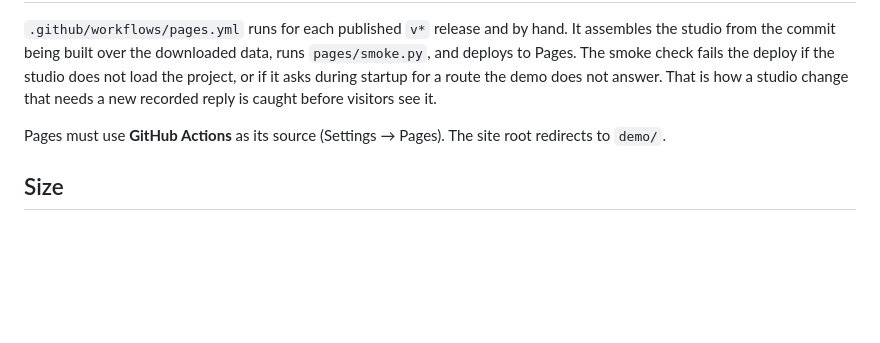
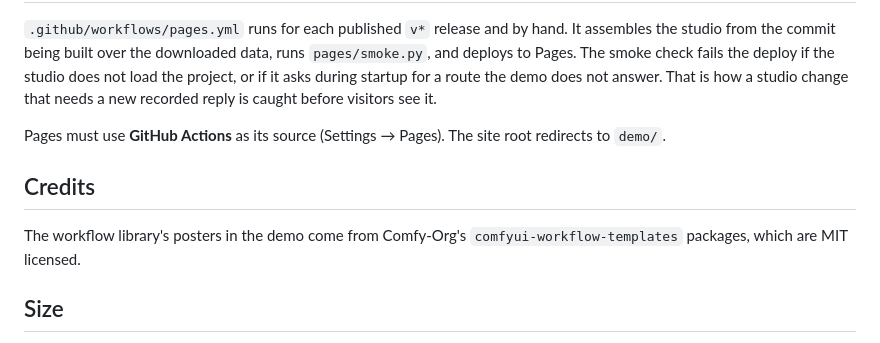
Before and after one commit to doubletwisted/ComfyUI-Spool, a Markdown page: docs/dev/demo.md, the part around the change. GitHub-like rendering; blank space fills up the shorter version.

```diff
--- a/docs/dev/demo.md
+++ b/docs/dev/demo.md
@@ -158,6 +158,11 @@ reply is caught before visitors see it.
 Pages must use **GitHub Actions** as its source (Settings → Pages). The site
 root redirects to `demo/`.
 
+## Credits
+
+The workflow library's posters in the demo come from Comfy-Org's
+`comfyui-workflow-templates` packages, which are MIT licensed.
+
 ## Size
 
 The coral demo records to about 130 MB: playback copies, review copies, input
```
Also changed, not shown: CHANGELOG.md (+6 -0 lines), README.md (+5 -0 lines).
